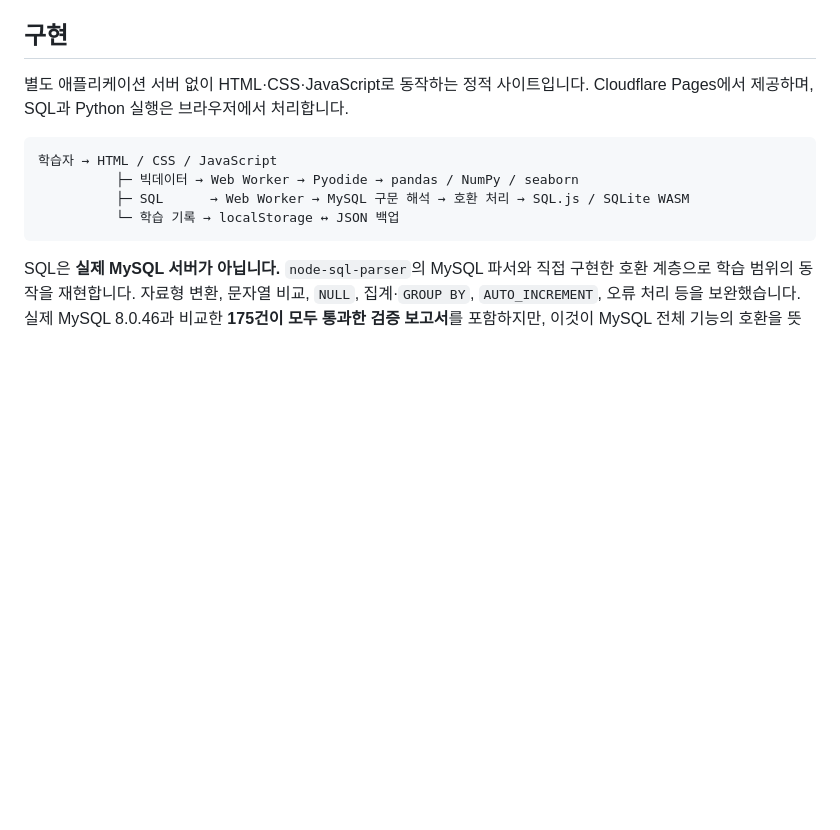
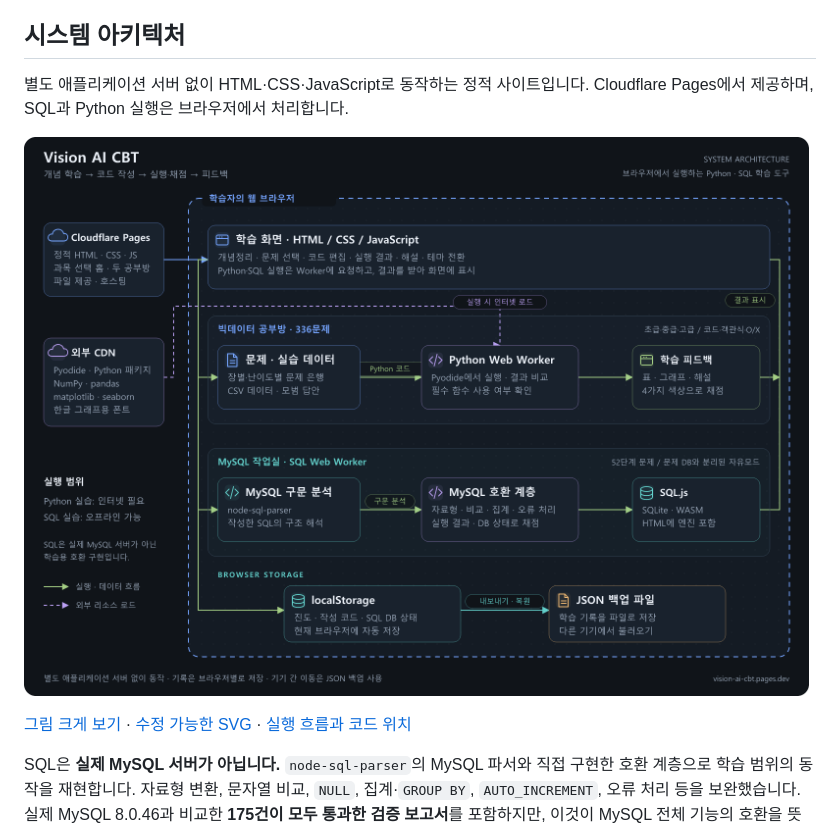
Before and after one commit to chan-1215/vision-ai-cbt, a Markdown page: README.md, the part around the change. Drawn GitHub-style; pictures changed too: common/docs/images/architecture.png (added); blank space fills up the shorter version.

Commit message:
Add illustrated architecture diagram and implementation guide

````diff
--- a/README.md
+++ b/README.md
@@ -42,16 +42,13 @@ Python 데이터 분석과 SQL을 연습하는 브라우저 기반 학습 도구
 - **학습 기록 이동:** 브라우저에 진도와 작성 내용을 저장하고, 내보내기·백업으로 다른 기기에 옮길 수 있습니다.
 - **화면 설정:** 어두운 테마와 밝은 테마를 전환할 수 있습니다.
 
-## 구현
+## 시스템 아키텍처
 
 별도 애플리케이션 서버 없이 HTML·CSS·JavaScript로 동작하는 정적 사이트입니다. Cloudflare Pages에서 제공하며, SQL과 Python 실행은 브라우저에서 처리합니다.
 
-```text
-학습자 → HTML / CSS / JavaScript
-          ├─ 빅데이터 → Web Worker → Pyodide → pandas / NumPy / seaborn
-          ├─ SQL      → Web Worker → MySQL 구문 해석 → 호환 처리 → SQL.js / SQLite WASM
-          └─ 학습 기록 → localStorage ↔ JSON 백업
-```
+![Vision AI CBT 아키텍처: Cloudflare Pages의 정적 파일 제공, 브라우저 내 Python·SQL Worker 실행, localStorage와 JSON 백업](common/docs/images/architecture.png)
+
+[그림 크게 보기](common/docs/images/architecture.png) · [수정 가능한 SVG](common/docs/images/architecture.svg) · [실행 흐름과 코드 위치](common/docs/ARCHITECTURE.md)
 
 SQL은 **실제 MySQL 서버가 아닙니다.** `node-sql-parser`의 MySQL 파서와 직접 구현한 호환 계층으로 학습 범위의 동작을 재현합니다. 자료형 변환, 문자열 비교, `NULL`, 집계·`GROUP BY`, `AUTO_INCREMENT`, 오류 처리 등을 보완했습니다. 실제 MySQL 8.0.46과 비교한 **175건이 모두 통과한 검증 보고서**를 포함하지만, 이것이 MySQL 전체 기능의 호환을 뜻하지는 않습니다. [검증 범위와 한계](common/docs/VALIDATION.md)를 함께 확인하세요.
 
````
Also changed, not shown: common/docs/ARCHITECTURE.md (added, +42 -0 lines), 1 other file.
